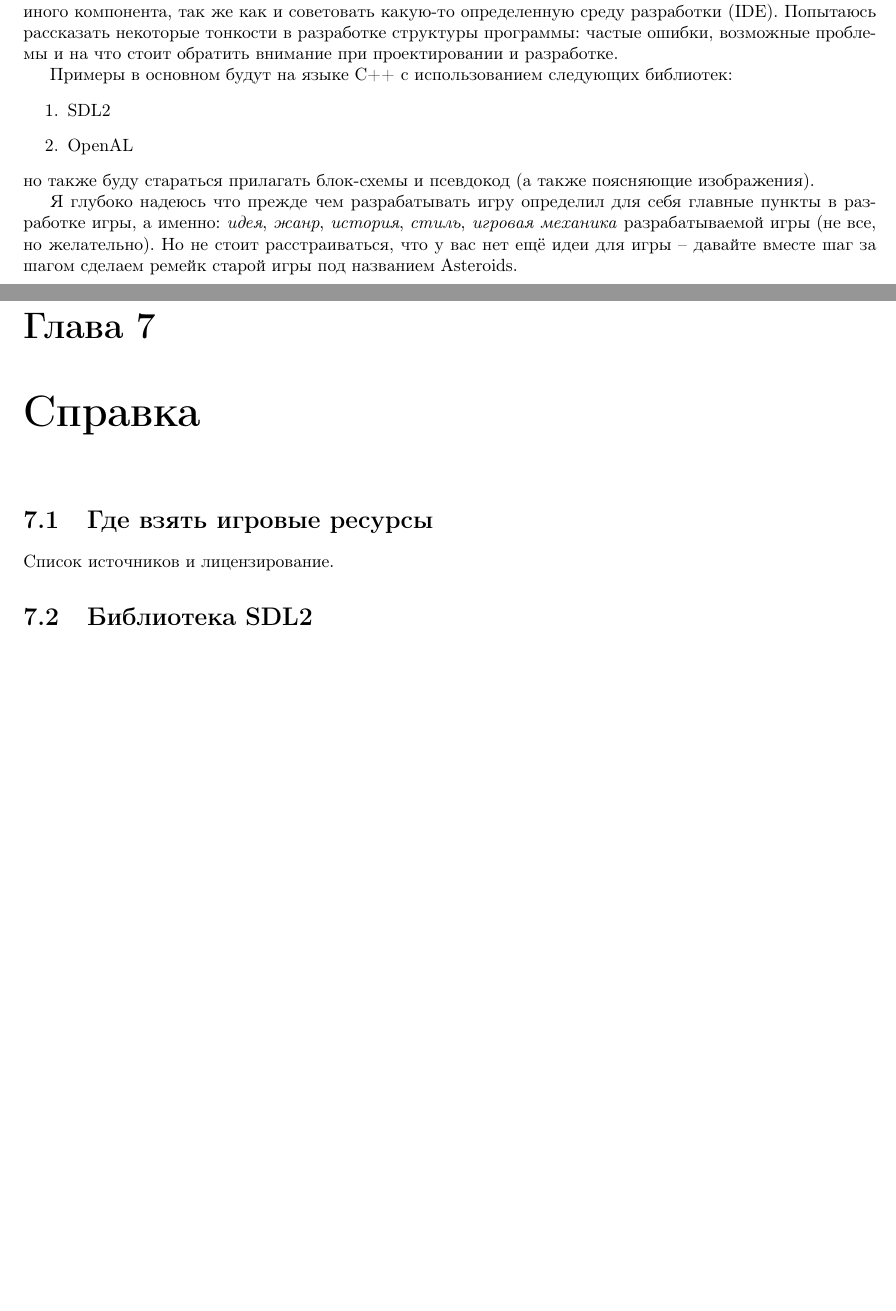
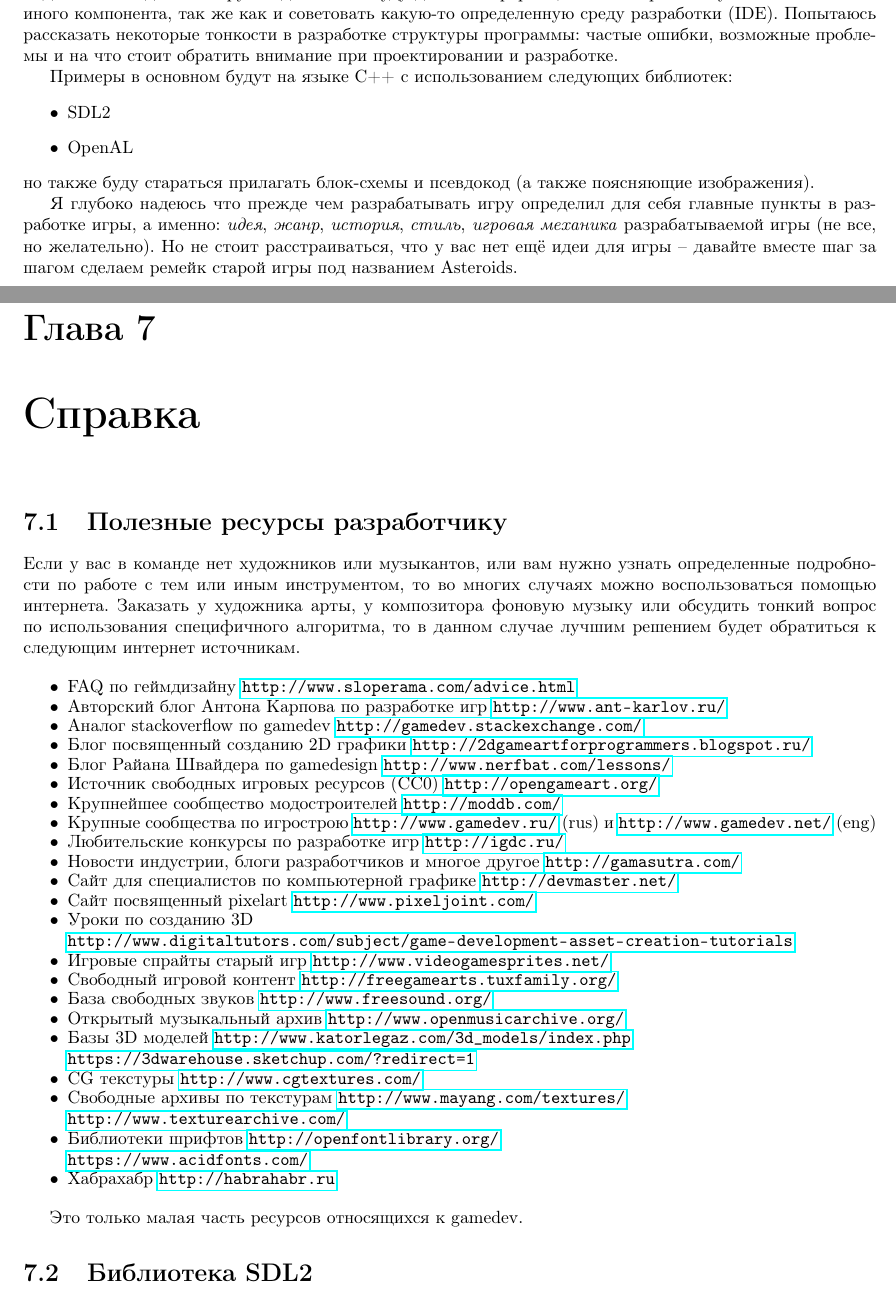
Before and after one commit to FreeCX/study, a LaTeX book (cad-fac/it/manual/manual.tex, which reads cad-fac/it/manual/main.tex): two parts of pages 3 and 15 of 17, joined at a grey line, cut so that both start at the same text, the shorter picture padded with empty space. Compiled offline with pdfLaTeX.

Commit message:
[upd] url resources

```diff
--- a/cad-fac/it/manual/main.tex
+++ b/cad-fac/it/manual/main.tex
@@ -10,10 +10,10 @@
 стоит обратить внимание при проектировании и разработке.
 
 Примеры в основном будут на языке C++ с использованием следующих библиотек:
-\begin{enumerate}
+\begin{itemize}
     \item SDL2
     \item OpenAL
-\end{enumerate}
+\end{itemize}
 но также буду стараться прилагать блок-схемы и псевдокод (а также поясняющие изображения).
 
 Я глубоко надеюсь что прежде чем разрабатывать игру определил для себя главные пункты в разработке игры, а именно: \emph{идея}, \emph{жанр}, \emph{история},
@@ -56,8 +56,42 @@
 \section{...}
 
 \chapter{Справка}
-\section{Где взять игровые ресурсы}
-Список источников и лицензирование.
+\section{Полезные ресурсы разработчику}
+Если у вас в команде нет художников или музыкантов, или вам нужно узнать определенные подробности по работе с тем или иным инструментом, то во многих случаях
+можно воспользоваться помощью интернета. Заказать у художника арты, у композитора фоновую музыку или обсудить тонкий вопрос по использования специфичного
+алгоритма, то в данном случае лучшим решением будет обратиться к следующим интернет источникам.
+
+\begin{itemize}\itemsep-5pt
+    \item FAQ по геймдизайну \url{http://www.sloperama.com/advice.html}
+    \item Авторский блог Антона Карпова по разработке игр \url{http://www.ant-karlov.ru/}
+    \item Аналог stackoverflow по gamedev \url{http://gamedev.stackexchange.com/}
+    \item Блог посвященный созданию 2D графики \url{http://2dgameartforprogrammers.blogspot.ru/}
+    \item Блог Райана Швайдера по gamedesign \url{http://www.nerfbat.com/lessons/}
+    \item Источник свободных игровых ресурсов (CC0) \url{http://opengameart.org/}
+    \item Крупнейшее сообщество модостроителей \url{http://moddb.com/}
+    \item Крупные сообщества по игрострою \url{http://www.gamedev.ru/} (rus) и \url{http://www.gamedev.net/} (eng)
+    \item Любительские конкурсы по разработке игр \url{http://igdc.ru/}
+    \item Новости индустрии, блоги разработчиков и многое другое \url{http://gamasutra.com/}
+    \item Сайт для специалистов по компьютерной графике \url{http://devmaster.net/}
+    \item Сайт посвященный pixelart \url{http://www.pixeljoint.com/}
+    \item Уроки по созданию 3D \\
+        \url{http://www.digitaltutors.com/subject/game-development-asset-creation-tutorials}
+    \item Игровые спрайты старый игр \url{http://www.videogamesprites.net/}
+    \item Свободный игровой контент \url{http://freegamearts.tuxfamily.org/}
+    \item База свободных звуков \url{http://www.freesound.org/}
+    \item Открытый музыкальный архив \url{http://www.openmusicarchive.org/}
+    \item Базы 3D моделей \url{http://www.katorlegaz.com/3d_models/index.php}\\
+        \url{https://3dwarehouse.sketchup.com/?redirect=1}
+    \item CG текстуры \url{http://www.cgtextures.com/}
+    \item Свободные архивы по текстурам \url{http://www.mayang.com/textures/}\\
+        \url{http://www.texturearchive.com/}
+    \item Библиотеки шрифтов \url{http://openfontlibrary.org/}\\
+        \url{https://www.acidfonts.com/}
+    \item Хабрахабр \url{http://habrahabr.ru}
+\end{itemize}
+
+Это только малая часть ресурсов относящихся к gamedev.
+
 \section{Библиотека SDL2}
 \section{Библиотека OpenGL}
 \section{Библиоткеа OpenAL}
--- a/cad-fac/it/manual/manual.tex
+++ b/cad-fac/it/manual/manual.tex
@@ -3,6 +3,7 @@
 \usepackage[utf8]{inputenc}
 \usepackage[english, russian]{babel}
 \usepackage{graphicx}
+\usepackage{hyperref}
 \usepackage[left=2.5cm, right=1.5cm, top=2.0cm, bottom=2.0cm]{geometry}
 
 \graphicspath{{images//}}
```
